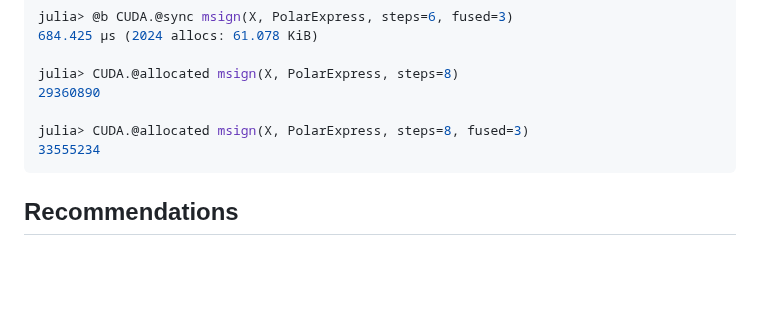
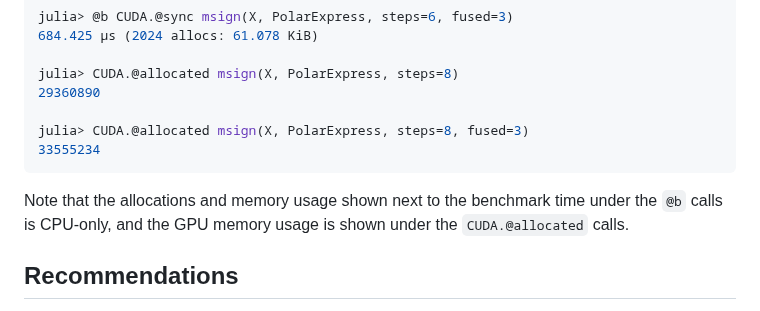
Before and after one commit to MurrellGroup/MatrixSign.jl, a Markdown page: README.md, the part around the change. Rendered like a GitHub page; blank space fills up the shorter version.

Commit message:
Update README with memory usage notes
Clarified memory usage details in benchmarks.

````diff
--- a/README.md
+++ b/README.md
@@ -73,6 +73,8 @@ julia> CUDA.@allocated msign(X, PolarExpress, steps=8, fused=3)
 33555234
 ```
 
+Note that the allocations and memory usage shown next to the benchmark time under the `@b` calls is CPU-only, and the GPU memory usage is shown under the `CUDA.@allocated` calls.
+
 ## Recommendations
 
 - Use `PolarExpress` for most cases.
````
